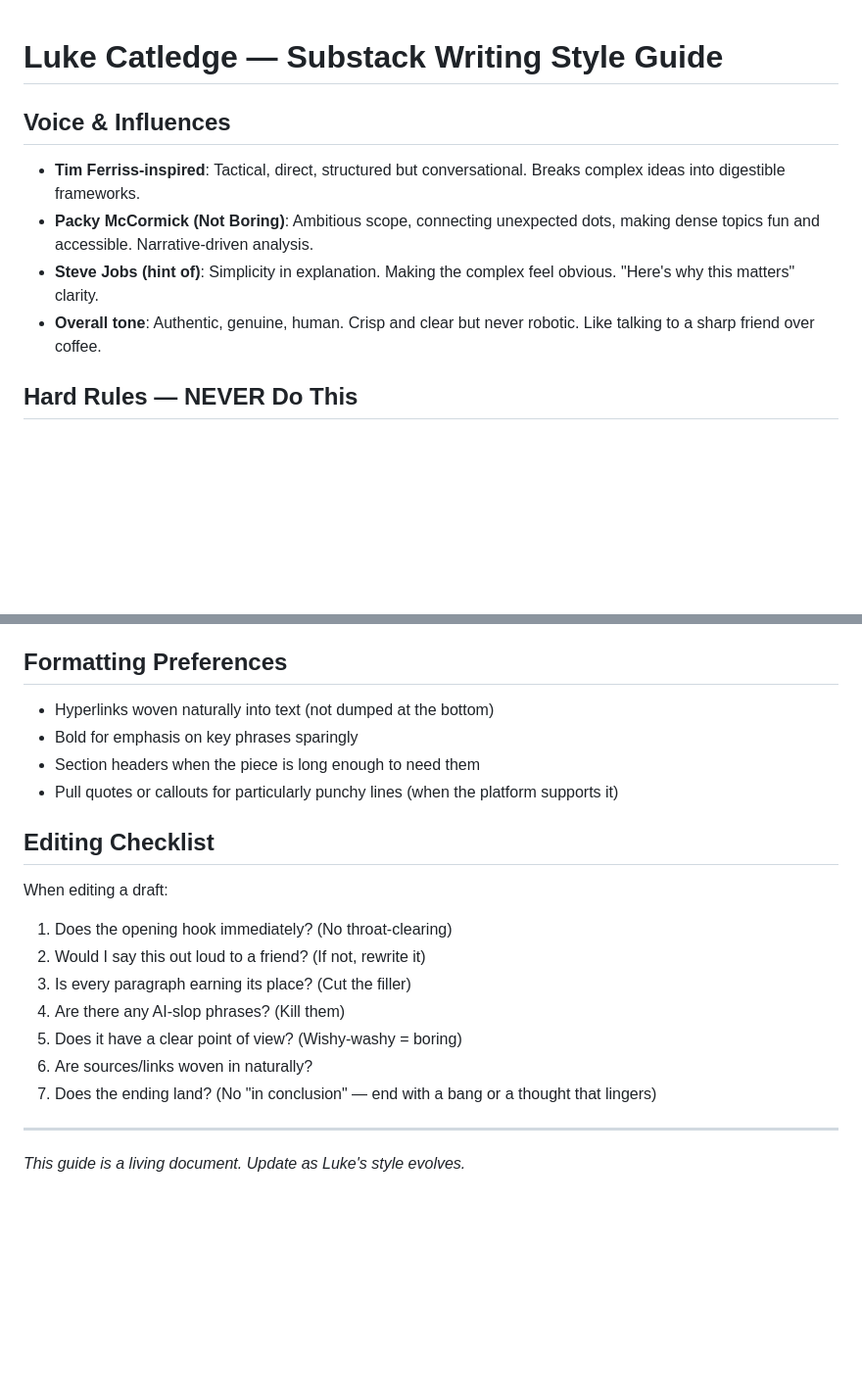
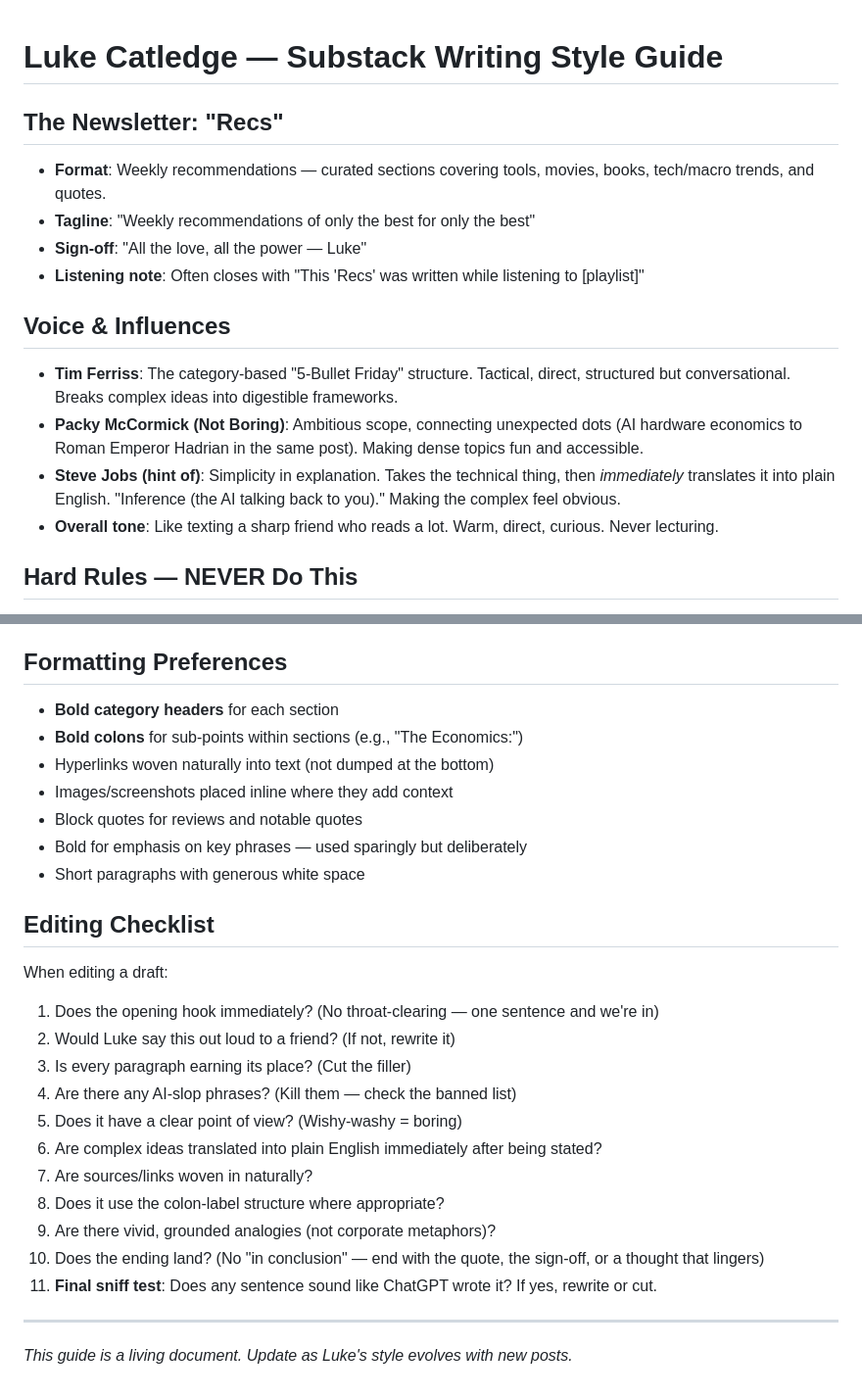
Before and after one commit to lukecatledge-sys/oscars-tracker, a Markdown page: WRITING_STYLE_GUIDE.md, 2 parts joined by grey strips. Shown at 98% size. Drawn GitHub-style; blank space fills up the shorter version.

```diff
--- a/WRITING_STYLE_GUIDE.md
+++ b/WRITING_STYLE_GUIDE.md
@@ -1,10 +1,16 @@
 # Luke Catledge — Substack Writing Style Guide
 
+## The Newsletter: "Recs"
+- **Format**: Weekly recommendations — curated sections covering tools, movies, books, tech/macro trends, and quotes.
+- **Tagline**: "Weekly recommendations of only the best for only the best"
+- **Sign-off**: "All the love, all the power — Luke"
+- **Listening note**: Often closes with "This 'Recs' was written while listening to [playlist]"
+
 ## Voice & Influences
-- **Tim Ferriss-inspired**: Tactical, direct, structured but conversational. Breaks complex ideas into digestible frameworks.
-- **Packy McCormick (Not Boring)**: Ambitious scope, connecting unexpected dots, making dense topics fun and accessible. Narrative-driven analysis.
-- **Steve Jobs (hint of)**: Simplicity in explanation. Making the complex feel obvious. "Here's why this matters" clarity.
-- **Overall tone**: Authentic, genuine, human. Crisp and clear but never robotic. Like talking to a sharp friend over coffee.
+- **Tim Ferriss**: The category-based "5-Bullet Friday" structure. Tactical, direct, structured but conversational. Breaks complex ideas into digestible frameworks.
+- **Packy McCormick (Not Boring)**: Ambitious scope, connecting unexpected dots (AI hardware economics to Roman Emperor Hadrian in the same post). Making dense topics fun and accessible.
+- **Steve Jobs (hint of)**: Simplicity in explanation. Takes the technical thing, then *immediately* translates it into plain English. "Inference (the AI talking back to you)." Making the complex feel obvious.
+- **Overall tone**: Like texting a sharp friend who reads a lot. Warm, direct, curious. Never lecturing.
 
 ## Hard Rules — NEVER Do This
 1. **NEVER use the "not just X, Y" comma correction pattern.** This is the #1 AI-slop tell. Examples of what to AVOID:
@@ -45,20 +96,27 @@
 
 ## Formatting Preferences
+- **Bold category headers** for each section
+- **Bold colons** for sub-points within sections (e.g., "The Economics:")
 - Hyperlinks woven naturally into text (not dumped at the bottom)
-- Bold for emphasis on key phrases sparingly
-- Section headers when the piece is long enough to need them
-- Pull quotes or callouts for particularly punchy lines (when the platform supports it)
+- Images/screenshots placed inline where they add context
+- Block quotes for reviews and notable quotes
+- Bold for emphasis on key phrases — used sparingly but deliberately
+- Short paragraphs with generous white space
 
 ## Editing Checklist
 When editing a draft:
-1. Does the opening hook immediately? (No throat-clearing)
-2. Would I say this out loud to a friend? (If not, rewrite it)
+1. Does the opening hook immediately? (No throat-clearing — one sentence and we're in)
+2. Would Luke say this out loud to a friend? (If not, rewrite it)
 3. Is every paragraph earning its place? (Cut the filler)
-4. Are there any AI-slop phrases? (Kill them)
+4. Are there any AI-slop phrases? (Kill them — check the banned list)
 5. Does it have a clear point of view? (Wishy-washy = boring)
-6. Are sources/links woven in naturally?
-7. Does the ending land? (No "in conclusion" — end with a bang or a thought that lingers)
+6. Are complex ideas translated into plain English immediately after being stated?
+7. Are sources/links woven in naturally?
+8. Does it use the colon-label structure where appropriate?
+9. Are there vivid, grounded analogies (not corporate metaphors)?
+10. Does the ending land? (No "in conclusion" — end with the quote, the sign-off, or a thought that lingers)
+11. **Final sniff test**: Does any sentence sound like ChatGPT wrote it? If yes, rewrite or cut.
 
 ---
 
-*This guide is a living document. Update as Luke's style evolves.*
+*This guide is a living document. Update as Luke's style evolves with new posts.*
```
Also changed, not shown: other parts of WRITING_STYLE_GUIDE.md (+54 -9 lines).
